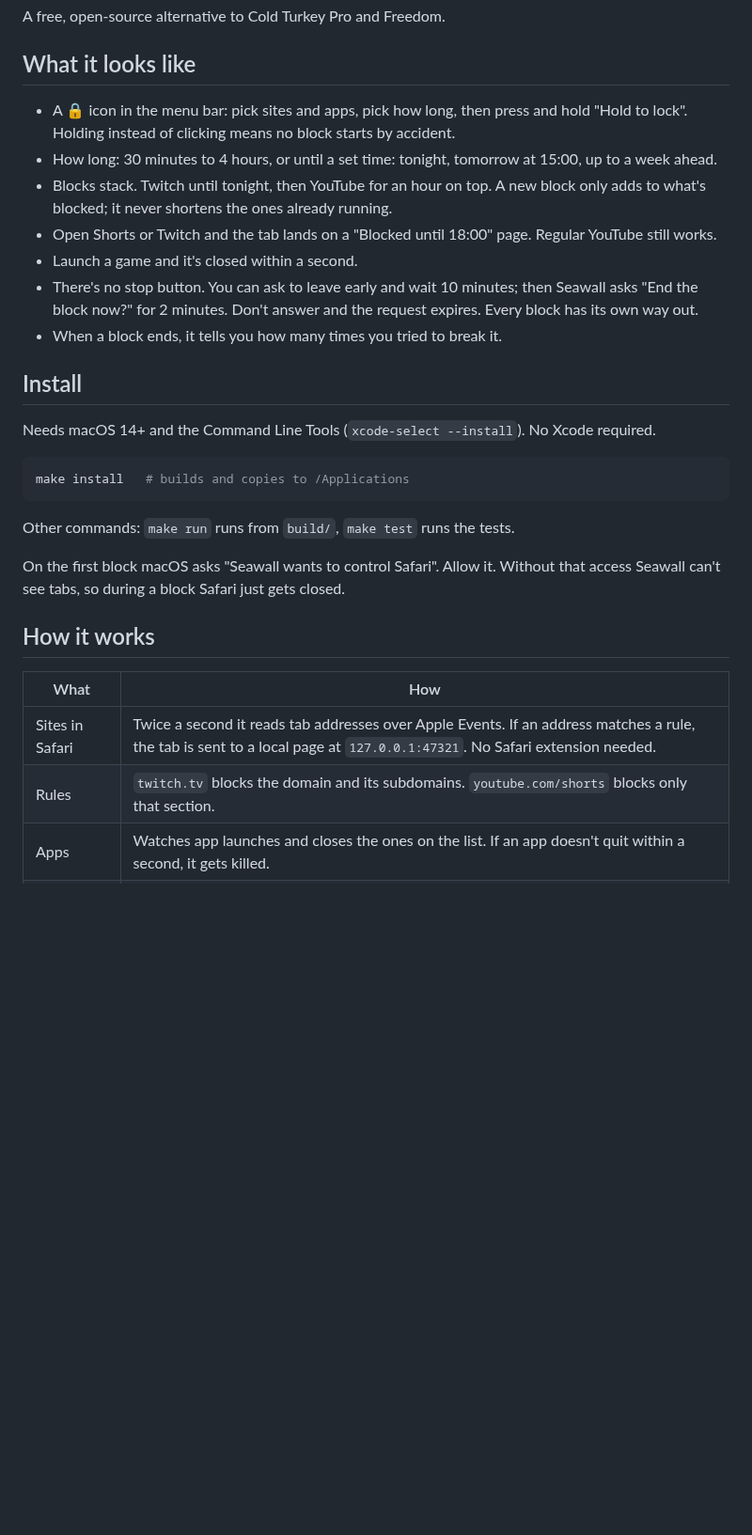
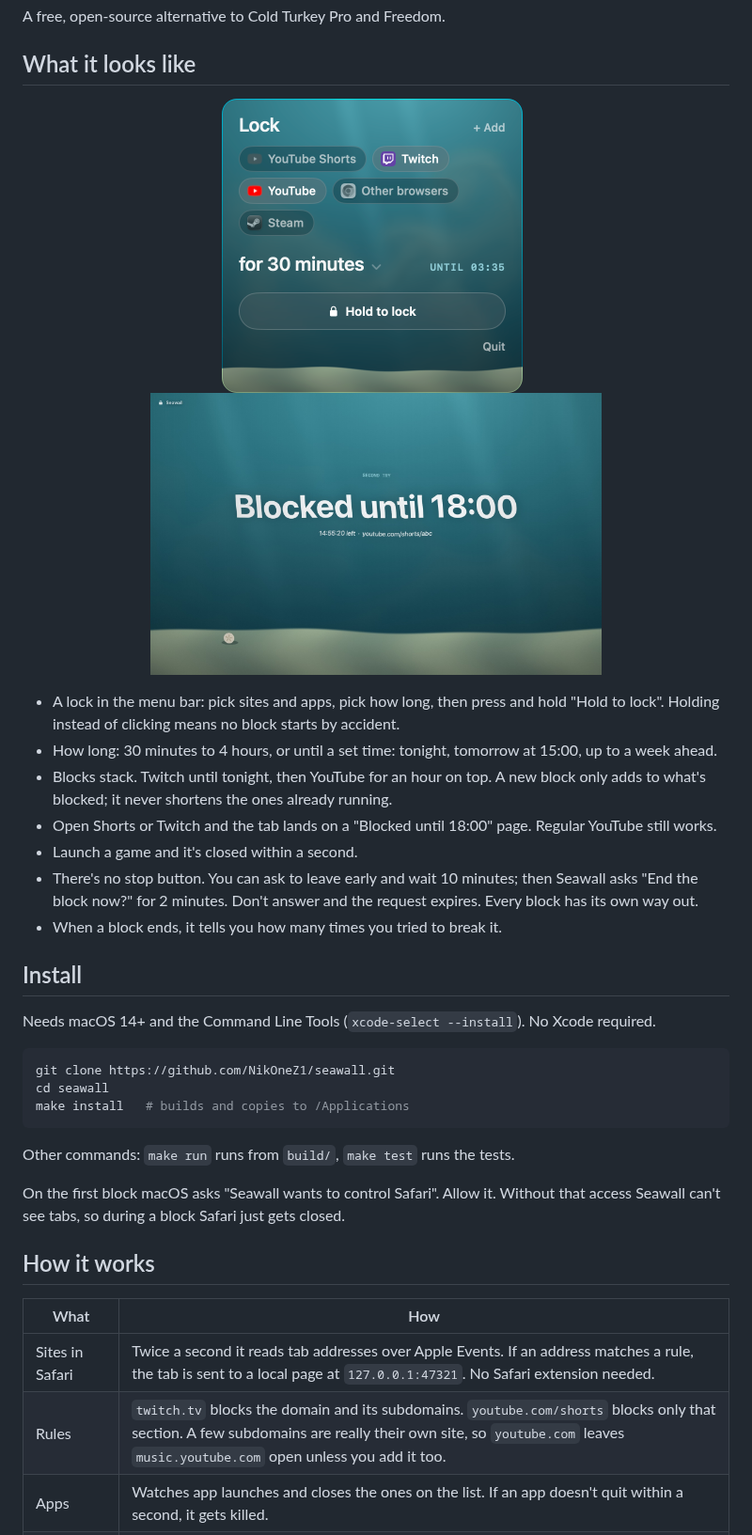
Before and after one commit to NikOneZ1/seawall, a Markdown page: README.md, the part around one of its changes. Shown at 94% size. GitHub-like rendering; pictures changed too: docs/block-page.jpg (added), docs/menu.png (added); blank space fills up the shorter version.

````diff
--- a/README.md
+++ b/README.md
@@ -6,7 +6,13 @@ A free, open-source alternative to Cold Turkey Pro and Freedom.
 
 ## What it looks like
 
-- A 🔒 icon in the menu bar: pick sites and apps, pick how long, then press and hold "Hold to lock". Holding instead of clicking means no block starts by accident.
+<p align="center">
+  <img src="docs/menu.png" width="320" alt="The Seawall menu: sites and apps to block as chips, how long, and a Hold to lock button, over teal water with sand at the bottom">
+  &nbsp;
+  <img src="docs/block-page.jpg" width="480" alt="The page a blocked tab lands on: Blocked until 18:00, over still water with a pebble in the sand">
+</p>
+
+- A lock in the menu bar: pick sites and apps, pick how long, then press and hold "Hold to lock". Holding instead of clicking means no block starts by accident.
 - How long: 30 minutes to 4 hours, or until a set time: tonight, tomorrow at 15:00, up to a week ahead.
 - Blocks stack. Twitch until tonight, then YouTube for an hour on top. A new block only adds to what's blocked; it never shortens the ones already running.
 - Open Shorts or Twitch and the tab lands on a "Blocked until 18:00" page. Regular YouTube still works.
@@ -19,6 +25,8 @@ A free, open-source alternative to Cold Turkey Pro and Freedom.
 Needs macOS 14+ and the Command Line Tools (`xcode-select --install`). No Xcode required.
 
 ```bash
+git clone https://github.com/NikOneZ1/seawall.git
+cd seawall
 make install   # builds and copies to /Applications
 ```
 
@@ -31,7 +39,7 @@ On the first block macOS asks "Seawall wants to control Safari". Allow it. Witho
 | What | How |
 | --- | --- |
 | Sites in Safari | Twice a second it reads tab addresses over Apple Events. If an address matches a rule, the tab is sent to a local page at `127.0.0.1:47321`. No Safari extension needed. |
-| Rules | `twitch.tv` blocks the domain and its subdomains. `youtube.com/shorts` blocks only that section. |
+| Rules | `twitch.tv` blocks the domain and its subdomains. `youtube.com/shorts` blocks only that section. A few subdomains are really their own site, so `youtube.com` leaves `music.youtube.com` open unless you add it too. |
 | Apps | Watches app launches and closes the ones on the list. If an app doesn't quit within a second, it gets killed. |
 | Other browsers | The "Other browsers" option closes Chrome, Firefox, Arc and the like. Otherwise the Safari block is one browser launch away. |
 | Several blocks | Each block keeps its own end time and attempt count. When two blocks cover the same site, the page shows the later end. |
````
Also changed, not shown: other parts of README.md (+13 -0 lines).
